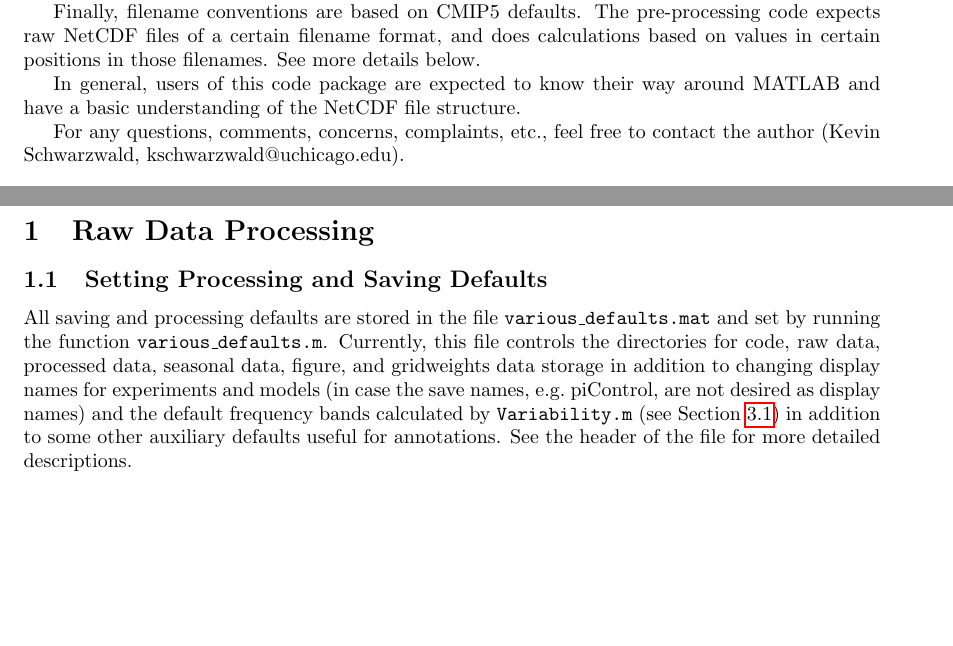
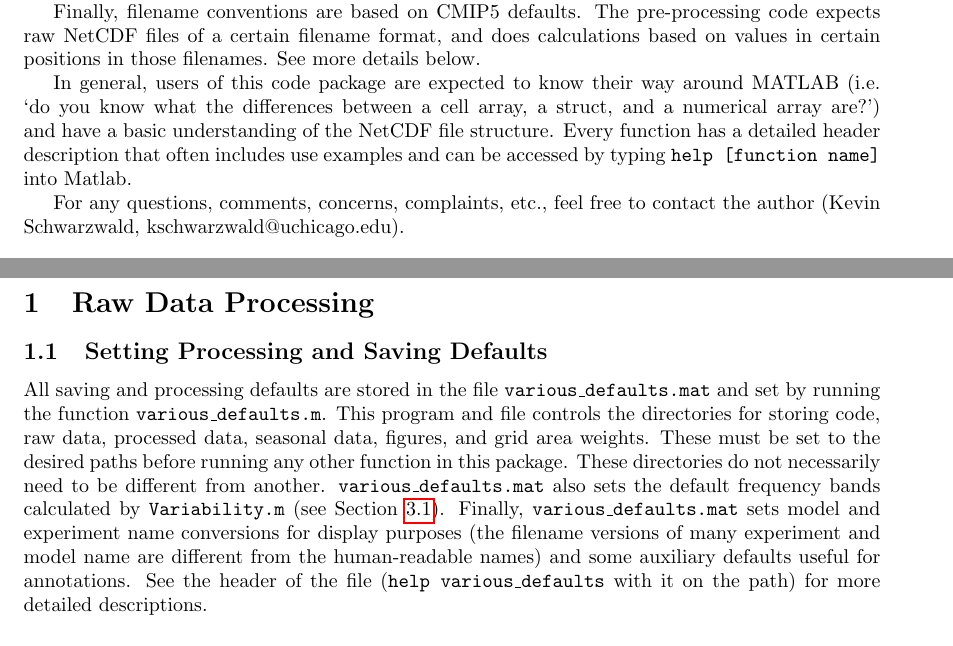
Before and after one commit to ks905383/atlas_of_variability_code, a LaTeX document (Code Package Documentation.tex): two parts of pages 3 and 4 of 18, joined at a grey line, cut so that both start at the same text, the shorter picture padded with empty space. Compiled offline with pdfLaTeX.

Commit message:
Added some things for clarity

```diff
--- a/Code Package Documentation.tex
+++ b/Code Package Documentation.tex
@@ -43,7 +45,7 @@ Furthermore, the code makes several assumptions and simplifications. Generally,
 
 Finally, filename conventions are based on CMIP5 defaults. The pre-processing code expects raw NetCDF files of a certain filename format, and does calculations based on values in certain positions in those filenames. See more details below.
 
-In general, users of this code package are expected to know their way around MATLAB and have a basic understanding of the NetCDF file structure.
+In general, users of this code package are expected to know their way around MATLAB (i.e.\ `do you know what the differences between a cell array, a struct, and a numerical array are?') and have a basic understanding of the NetCDF file structure. Every function has a detailed header description that often includes use examples and can be accessed by typing \texttt{help [function name]} into Matlab.
 
 For any questions, comments, concerns, complaints, etc., feel free to contact the author (Kevin Schwarzwald, kschwarzwald@uchicago.edu).
 
@@ -77,7 +79,7 @@ Function Name&Type&Description\\ \hline
 
 \section{Raw Data Processing} %% RAW DATA PROCESSING
 \subsection{Setting Processing and Saving Defaults}
-All saving and processing defaults are stored in the file \texttt{various\_defaults.mat} and set by running the function \texttt{various\_defaults.m}. Currently, this file controls the directories for code, raw data, processed data, seasonal data, figure, and gridweights data storage in addition to changing display names for experiments and models (in case the save names, e.g.\ piControl, are not desired as display names) and the default frequency bands calculated by \texttt{Variability.m} (see Section \ref{sec:var}) in addition to some other auxiliary defaults useful for annotations. See the header of the file for more detailed descriptions.
+All saving and processing defaults are stored in the file \texttt{various\_defaults.mat} and set by running the function \texttt{various\_defaults.m}. This program and file controls the directories for storing code, raw data, processed data, seasonal data, figures, and grid area weights. These must be set to the desired paths before running any other function in this package. These directories do not necessarily need to be different from another. \texttt{various\_defaults.mat} also sets the default frequency bands calculated by \texttt{Variability.m} (see Section \ref{sec:var}). Finally, \texttt{various\_defaults.mat} sets model and experiment name conversions for display purposes (the filename versions of many experiment and model name are different from the human-readable names) and some auxiliary defaults useful for annotations. See the header of the file (\texttt{help various\_defaults} with it on the path) for more detailed descriptions.
 
 \subsection{File Convention}
 All functions beyond the pre-processing / saving functions assume the raw data is stored in a specific standardized (\texttt{.mat}) format in the \texttt{[raw\_data\_dir]} set by \texttt{various\_defaults.mat} run above, with the filenaming convention:
```
Also changed, not shown: Code Package Documentation.pdf, Code Package Documentation.tex (2 more changed lines), 2 other files.
